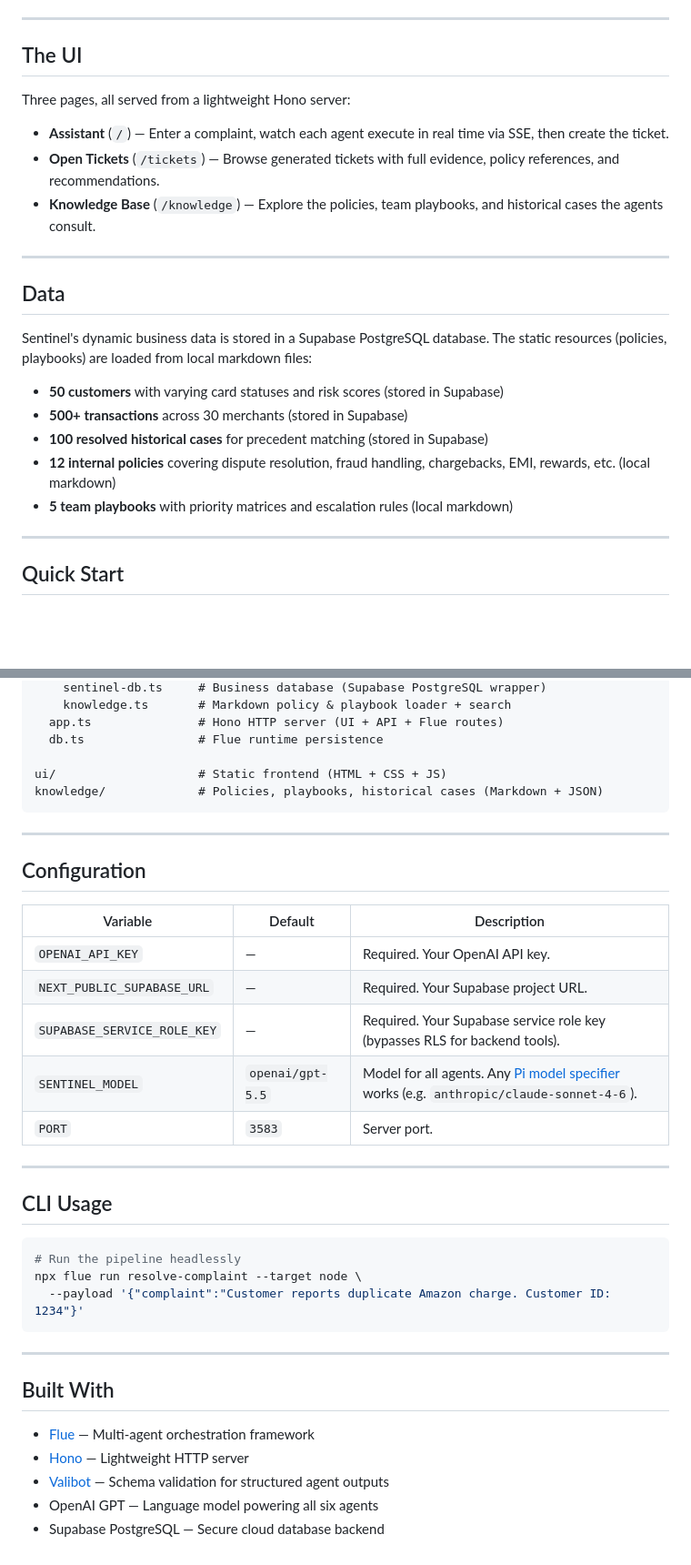
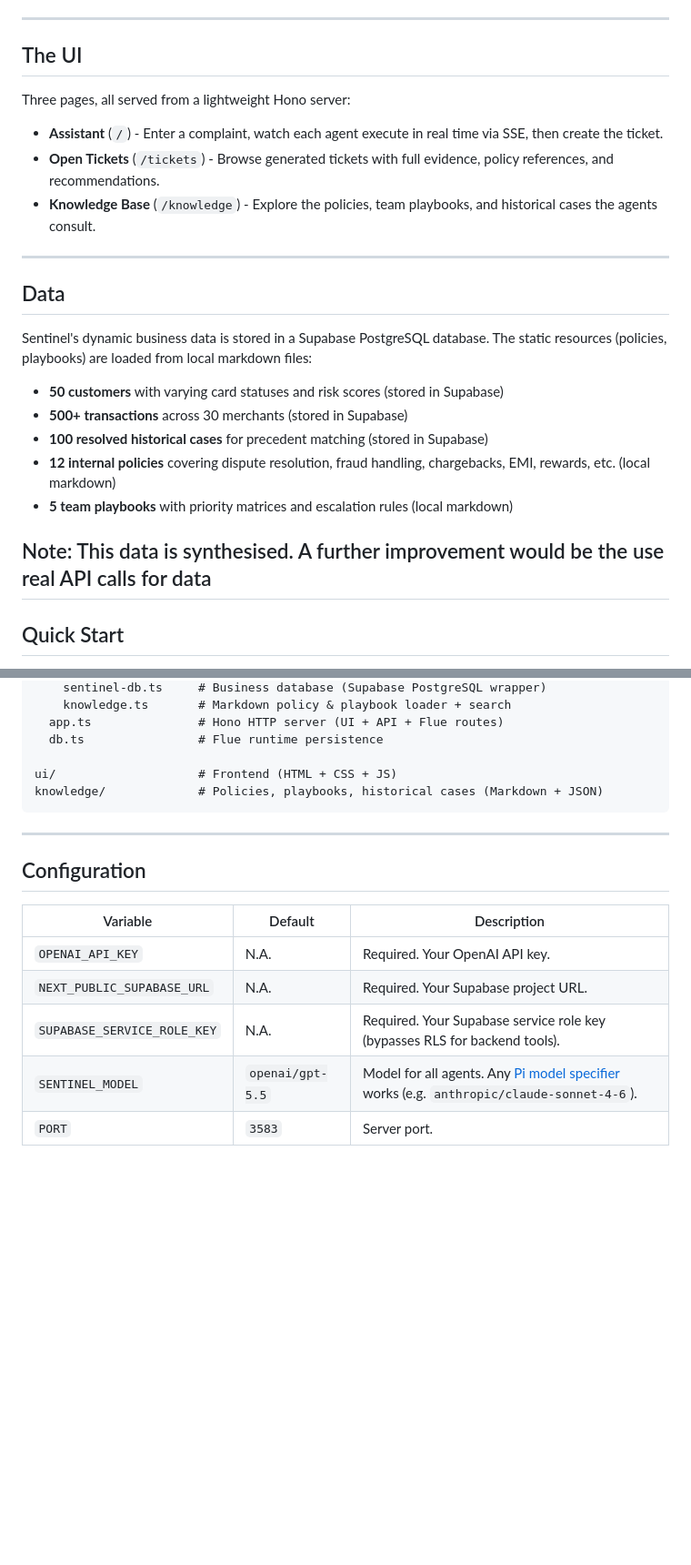
Before and after one commit to Arav-Arun/Kriya, a Markdown page: README.md, 2 parts joined by grey strips. Shown at 91% size. Drawn GitHub-style; blank space fills up the shorter version.

Commit message:
Refactor README for clarity and formatting
Updated README.md to improve clarity and fix formatting issues.

````diff
--- a/README.md
+++ b/README.md
@@ -28,12 +28,11 @@ Each agent is defined in [`src/sentinel/agents.ts`](src/sentinel/agents.ts) with
 ---
 
 ## The UI
-
 Three pages, all served from a lightweight Hono server:
 
-- **Assistant** (`/`) — Enter a complaint, watch each agent execute in real time via SSE, then create the ticket.
-- **Open Tickets** (`/tickets`) — Browse generated tickets with full evidence, policy references, and recommendations.
-- **Knowledge Base** (`/knowledge`) — Explore the policies, team playbooks, and historical cases the agents consult.
+- **Assistant** (`/`) - Enter a complaint, watch each agent execute in real time via SSE, then create the ticket.
+- **Open Tickets** (`/tickets`) - Browse generated tickets with full evidence, policy references, and recommendations.
+- **Knowledge Base** (`/knowledge`) - Explore the policies, team playbooks, and historical cases the agents consult.
 
 ---
 
@@ -47,6 +46,7 @@ Sentinel's dynamic business data is stored in a Supabase PostgreSQL database. Th
 - **12 internal policies** covering dispute resolution, fraud handling, chargebacks, EMI, rewards, etc. (local markdown)
 - **5 team playbooks** with priority matrices and escalation rules (local markdown)
 
+Note: This data is synthesised. A further improvement would be the use real API calls for data
 ---
 
 ## Quick Start
@@ -102,7 +99,7 @@ src/
   app.ts               # Hono HTTP server (UI + API + Flue routes)
   db.ts                # Flue runtime persistence
 
-ui/                    # Static frontend (HTML + CSS + JS)
+ui/                    # Frontend (HTML + CSS + JS)
 knowledge/             # Policies, playbooks, historical cases (Markdown + JSON)
 ```
 
@@ -112,28 +109,8 @@ knowledge/             # Policies, playbooks, historical cases (Markdown + JSON)
 
 | Variable | Default | Description |
 |---|---|---|
-| `OPENAI_API_KEY` | — | Required. Your OpenAI API key. |
-| `NEXT_PUBLIC_SUPABASE_URL` | — | Required. Your Supabase project URL. |
-| `SUPABASE_SERVICE_ROLE_KEY` | — | Required. Your Supabase service role key (bypasses RLS for backend tools). |
+| `OPENAI_API_KEY` | N.A. | Required. Your OpenAI API key. |
+| `NEXT_PUBLIC_SUPABASE_URL` | N.A. | Required. Your Supabase project URL. |
+| `SUPABASE_SERVICE_ROLE_KEY` | N.A. | Required. Your Supabase service role key (bypasses RLS for backend tools). |
 | `SENTINEL_MODEL` | `openai/gpt-5.5` | Model for all agents. Any [Pi model specifier](https://pi.dev/models) works (e.g. `anthropic/claude-sonnet-4-6`). |
 | `PORT` | `3583` | Server port. |
-
----
-
-## CLI Usage
-
-```bash
-# Run the pipeline headlessly
-npx flue run resolve-complaint --target node \
-  --payload '{"complaint":"Customer reports duplicate Amazon charge. Customer ID: 1234"}'
-```
-
----
-
-## Built With
-
-- [Flue](https://flueframework.com) — Multi-agent orchestration framework
-- [Hono](https://hono.dev) — Lightweight HTTP server
-- [Valibot](https://valibot.dev) — Schema validation for structured agent outputs
-- OpenAI GPT — Language model powering all six agents
-- Supabase PostgreSQL — Secure cloud database backend
````
Also changed, not shown: other parts of README.md (+3 -6 lines).
